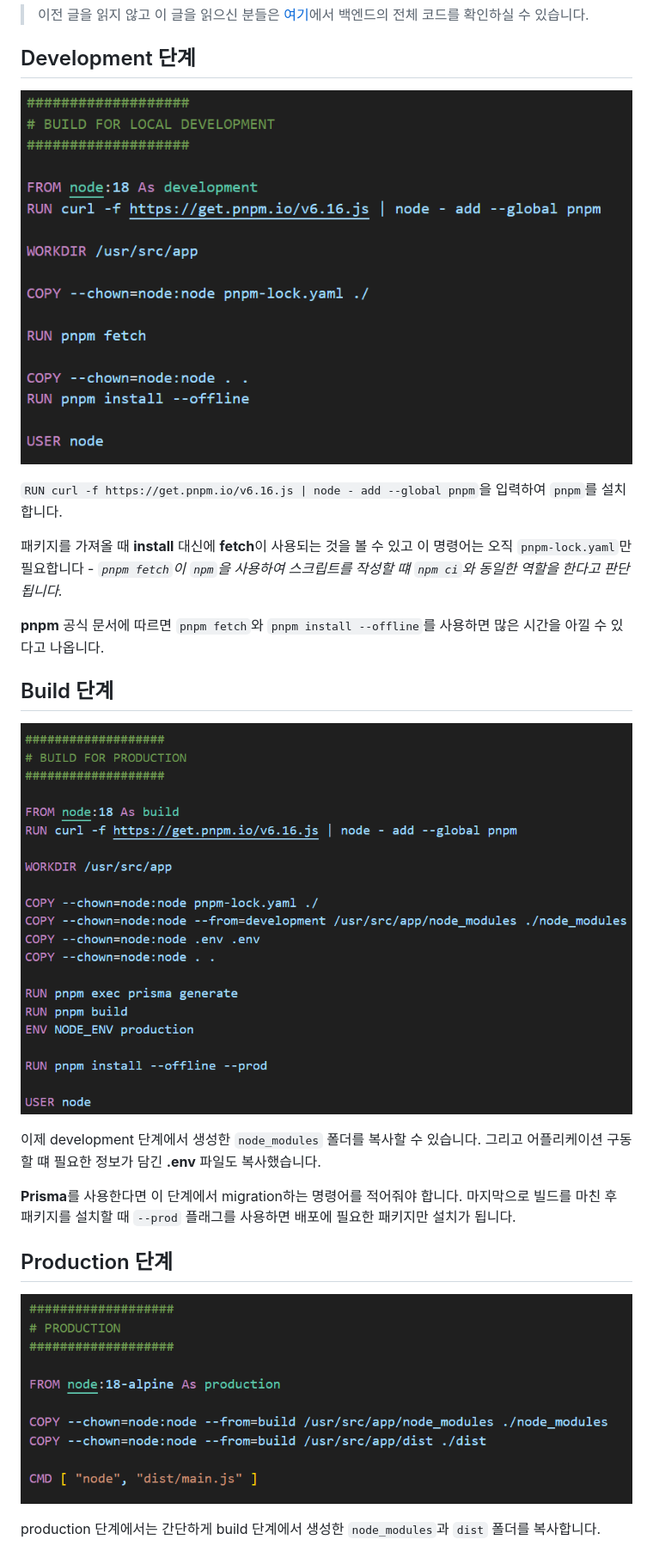
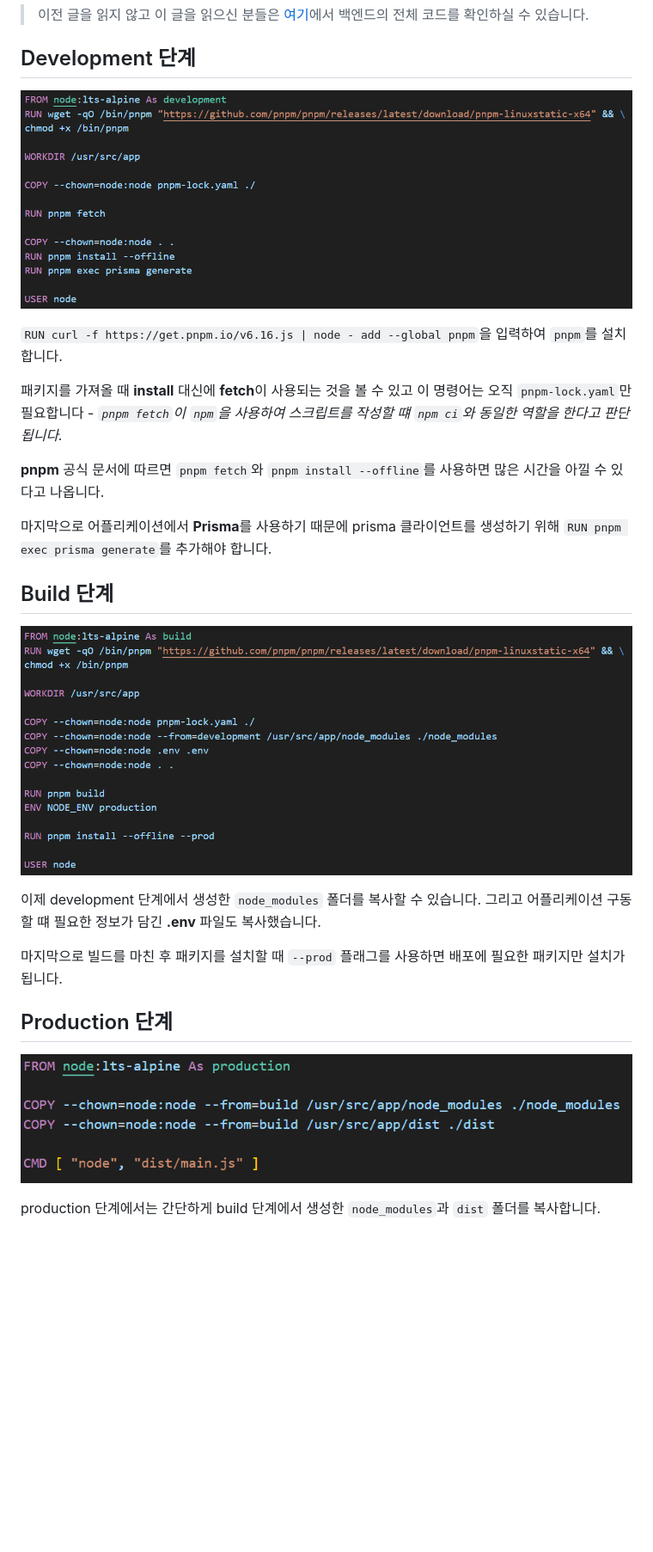
Before and after one commit to shkim04/shkim04.github.io, a Markdown page: blog/2023-11-03/pnpm으로-dockerfile에서-multi-stage-빌드하기.ko.md, the part around the change. Shown: that part at 86% size. GitHub-like rendering; pictures changed too: blog/imgs/2023-11-03/build-stage.png, blog/imgs/2023-11-03/development-stage.png, blog/imgs/2023-11-03/production-stage.png; blank space fills up the shorter version.

```diff
--- a/blog/2023-11-03/pnpm으로-dockerfile에서-multi-stage-빌드하기.ko.md
+++ b/blog/2023-11-03/pnpm으로-dockerfile에서-multi-stage-빌드하기.ko.md
@@ -22,13 +22,15 @@ tag:
 
 **pnpm** 공식 문서에 따르면 `pnpm fetch`와 `pnpm install --offline`를 사용하면 많은 시간을 아낄 수 있다고 나옵니다.
 
+마지막으로 어플리케이션에서 **Prisma**를 사용하기 때문에 prisma 클라이언트를 생성하기 위해 `RUN pnpm exec prisma generate`를 추가해야 합니다.
+
 ## Build 단계
 
 ![build-stage](../imgs/2023-11-03/build-stage.png)
 
 이제 development 단계에서 생성한 `node_modules` 폴더를 복사할 수 있습니다. 그리고 어플리케이션 구동할 떄 필요한 정보가 담긴 **.env** 파일도 복사했습니다.
 
-**Prisma**를 사용한다면 이 단계에서 migration하는 명령어를 적어줘야 합니다. 마지막으로 빌드를 마친 후 패키지를 설치할 때 `--prod` 플래그를 사용하면 배포에 필요한 패키지만 설치가 됩니다.
+마지막으로 빌드를 마친 후 패키지를 설치할 때 `--prod` 플래그를 사용하면 배포에 필요한 패키지만 설치가 됩니다.
 
 ## Production 단계
 
```
Also changed, not shown: blog/2023-11-03/multi-stage-build-in-dockerfile-using-pnpm.en.md (+4 -2 lines).
